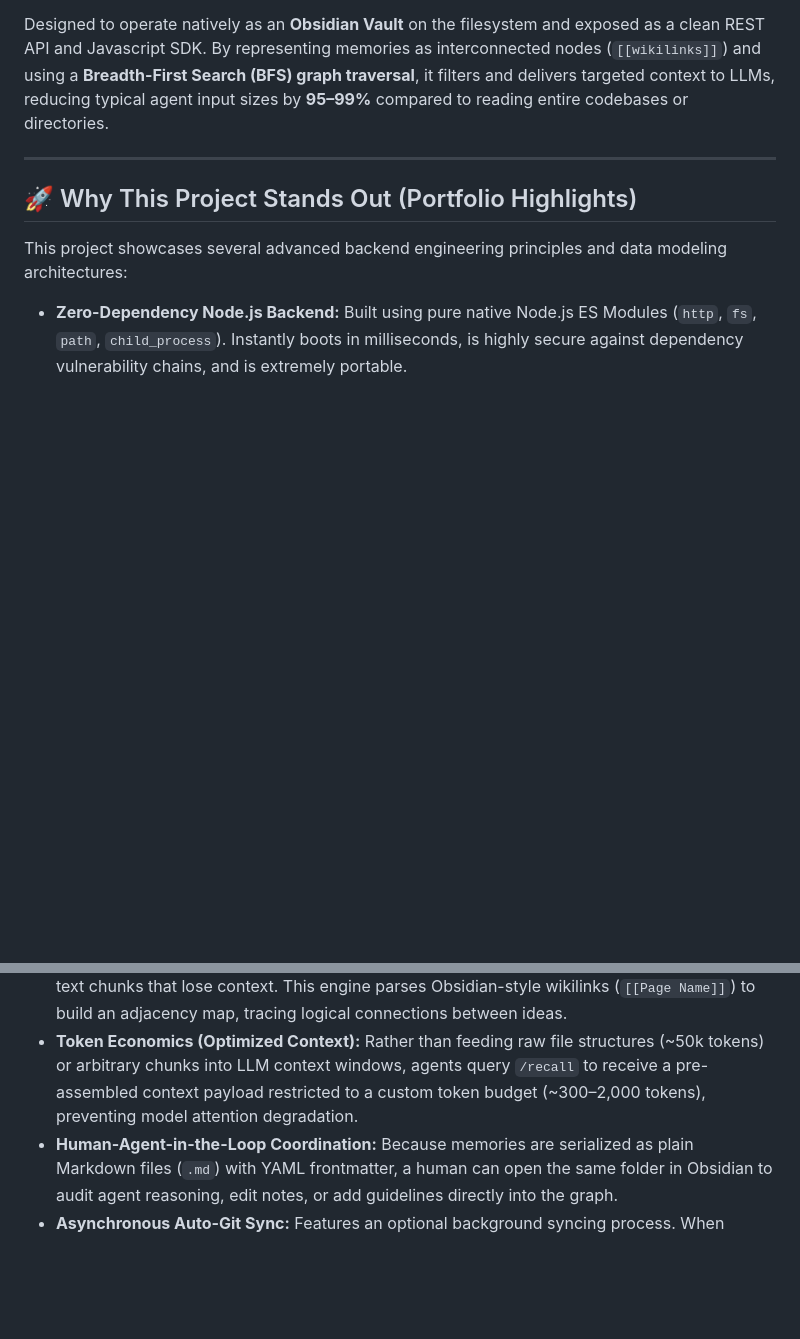
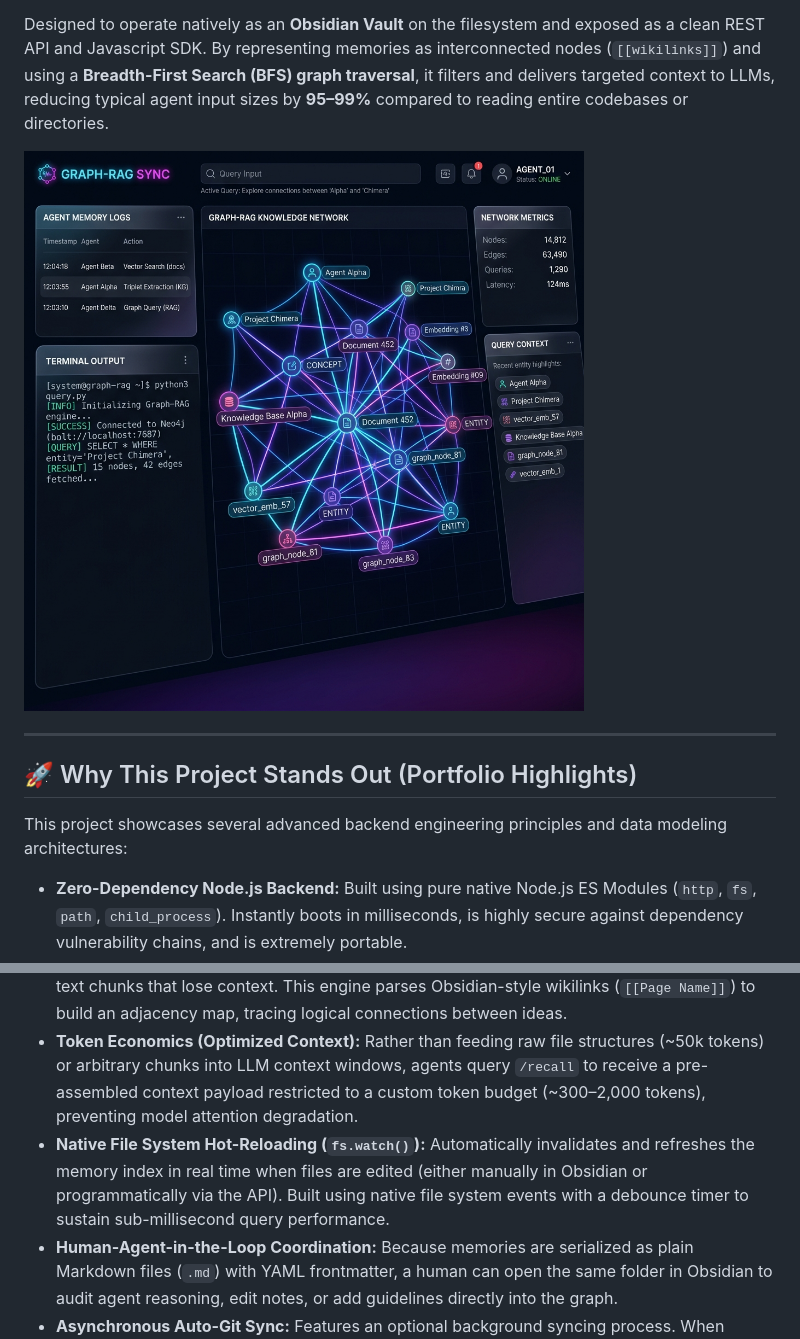
Before and after one commit to ara-5/mind-mri-agent-second-brain, a Markdown page: README.md, 2 parts joined by grey strips. Drawn GitHub-style; pictures changed too: assets/dashboard_preview.png (added); blank space fills up the shorter version.

Commit message:
feat: add LICENSE, more seed nodes, native reload docs, and dashboard UI screenshot preview

```diff
--- a/README.md
+++ b/README.md
@@ -8,6 +8,8 @@ A **zero-dependency, offline-first Graph-RAG memory system** that enables autono
 
 Designed to operate natively as an **Obsidian Vault** on the filesystem and exposed as a clean REST API and Javascript SDK. By representing memories as interconnected nodes (`[[wikilinks]]`) and using a **Breadth-First Search (BFS) graph traversal**, it filters and delivers targeted context to LLMs, reducing typical agent input sizes by **95–99%** compared to reading entire codebases or directories.
 
+![Graph Visualizer Preview](assets/dashboard_preview.png)
+
 ---
 
 ## 🚀 Why This Project Stands Out (Portfolio Highlights)
@@ -17,6 +19,7 @@ This project showcases several advanced backend engineering principles and data
 *   **Zero-Dependency Node.js Backend:** Built using pure native Node.js ES Modules (`http`, `fs`, `path`, `child_process`). Instantly boots in milliseconds, is highly secure against dependency vulnerability chains, and is extremely portable.
 *   **Graph-RAG vs. Flat-RAG:** Flat RAG systems (using simple vector similarity) yield disconnected text chunks that lose context. This engine parses Obsidian-style wikilinks (`[[Page Name]]`) to build an adjacency map, tracing logical connections between ideas.
 *   **Token Economics (Optimized Context):** Rather than feeding raw file structures (~50k tokens) or arbitrary chunks into LLM context windows, agents query `/recall` to receive a pre-assembled context payload restricted to a custom token budget (~300–2,000 tokens), preventing model attention degradation.
+*   **Native File System Hot-Reloading (`fs.watch()`):** Automatically invalidates and refreshes the memory index in real time when files are edited (either manually in Obsidian or programmatically via the API). Built using native file system events with a debounce timer to sustain sub-millisecond query performance.
 *   **Human-Agent-in-the-Loop Coordination:** Because memories are serialized as plain Markdown files (`.md`) with YAML frontmatter, a human can open the same folder in Obsidian to audit agent reasoning, edit notes, or add guidelines directly into the graph.
 *   **Asynchronous Auto-Git Sync:** Features an optional background syncing process. When agents write new thoughts, the server asynchronously handles staging, committing, and pushing updates back to GitHub, enabling seamless coordination across cloud VMs or GitHub Actions.
 
```
Also changed, not shown: other parts of README.md (+27 -0 lines), vault/insights/rag-context-savings.md (added, +19 -0 lines), vault/tasks/agent-scheduling.md (added, +21 -0 lines), 1 other file.
